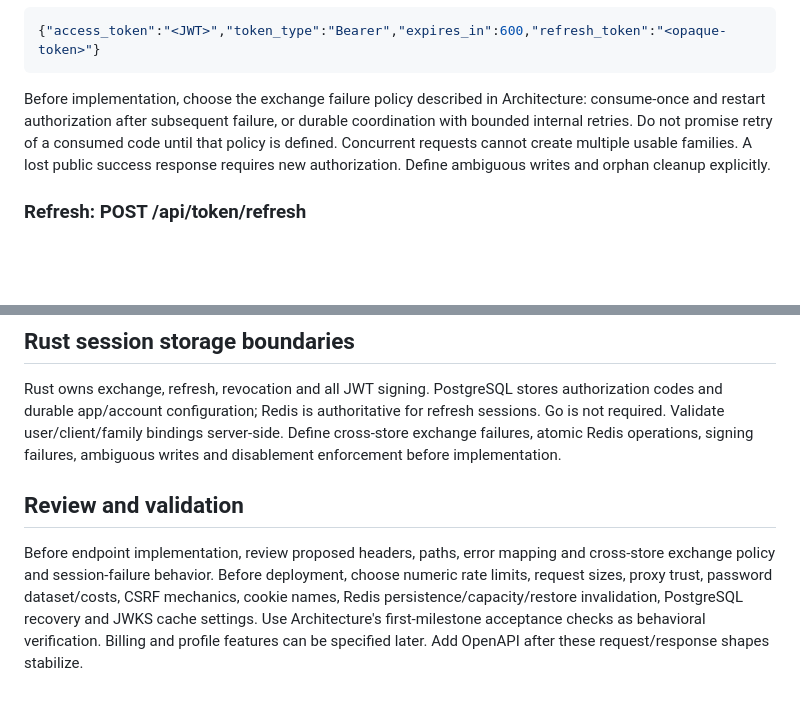
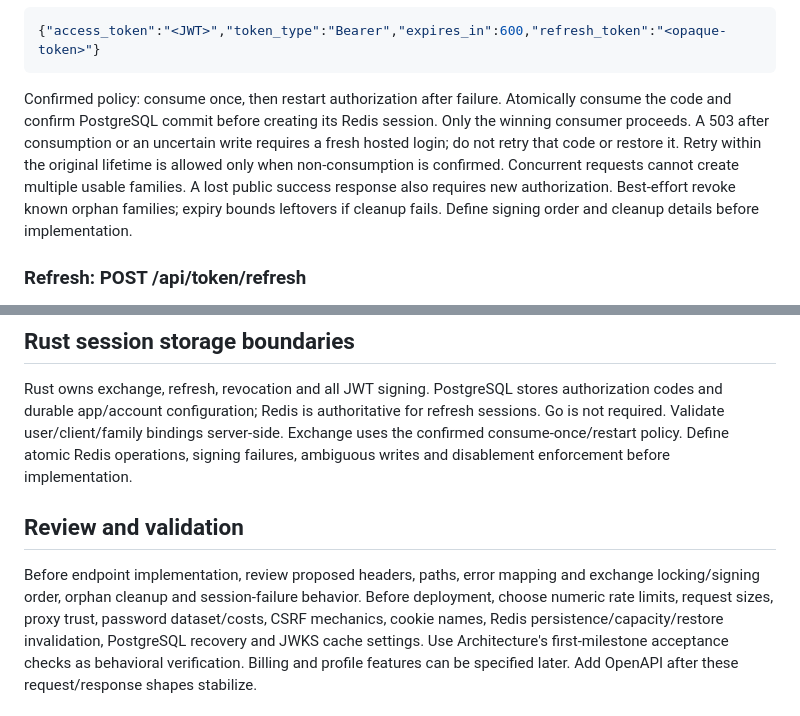
Before and after one commit to agersk0v/crow-auth, a Markdown page: docs/API_CONTRACT.md, 2 parts joined by grey strips. Rendered like a GitHub page; blank space fills up the shorter version.

Commit message:
docs: require fresh authorization after consumed-code exchange failure

````diff
--- a/docs/API_CONTRACT.md
+++ b/docs/API_CONTRACT.md
@@ -119,12 +119,15 @@ There is no shared transaction across these stores. Proposed success:
 {"access_token":"<JWT>","token_type":"Bearer","expires_in":600,"refresh_token":"<opaque-token>"}
 ```
 
-Before implementation, choose the exchange failure policy described in
-Architecture: consume-once and restart authorization after subsequent failure,
-or durable coordination with bounded internal retries. Do not promise retry of
-a consumed code until that policy is defined. Concurrent requests cannot create
-multiple usable families. A lost public success response requires new
-authorization. Define ambiguous writes and orphan cleanup explicitly.
+Confirmed policy: consume once, then restart authorization after failure.
+Atomically consume the code and confirm PostgreSQL commit before creating its
+Redis session. Only the winning consumer proceeds. A 503 after consumption or
+an uncertain write requires a fresh hosted login; do not retry that code or
+restore it. Retry within the original lifetime is allowed only when
+non-consumption is confirmed. Concurrent requests cannot create multiple usable
+families. A lost public success response also requires new authorization.
+Best-effort revoke known orphan families; expiry bounds leftovers if cleanup
+fails. Define signing order and cleanup details before implementation.
 
 ### Refresh: POST /api/token/refresh
 
@@ -211,13 +214,14 @@ and invalidation mechanism before implementation; cleanup alone is insufficient.
 Rust owns exchange, refresh, revocation and all JWT signing. PostgreSQL stores
 authorization codes and durable app/account configuration; Redis is authoritative
 for refresh sessions. Go is not required. Validate user/client/family bindings
-server-side. Define cross-store exchange failures, atomic Redis operations,
+server-side. Exchange uses the confirmed consume-once/restart policy. Define
+atomic Redis operations,
 signing failures, ambiguous writes and disablement enforcement before implementation.
 
 ## Review and validation
 
 Before endpoint implementation, review proposed headers, paths, error mapping and
-cross-store exchange policy and session-failure behavior. Before deployment, choose numeric rate limits,
+exchange locking/signing order, orphan cleanup and session-failure behavior. Before deployment, choose numeric rate limits,
 request sizes, proxy trust, password dataset/costs, CSRF mechanics, cookie names,
 Redis persistence/capacity/restore invalidation, PostgreSQL recovery and JWKS cache settings.
 Use Architecture's first-milestone acceptance checks as behavioral verification.
````
